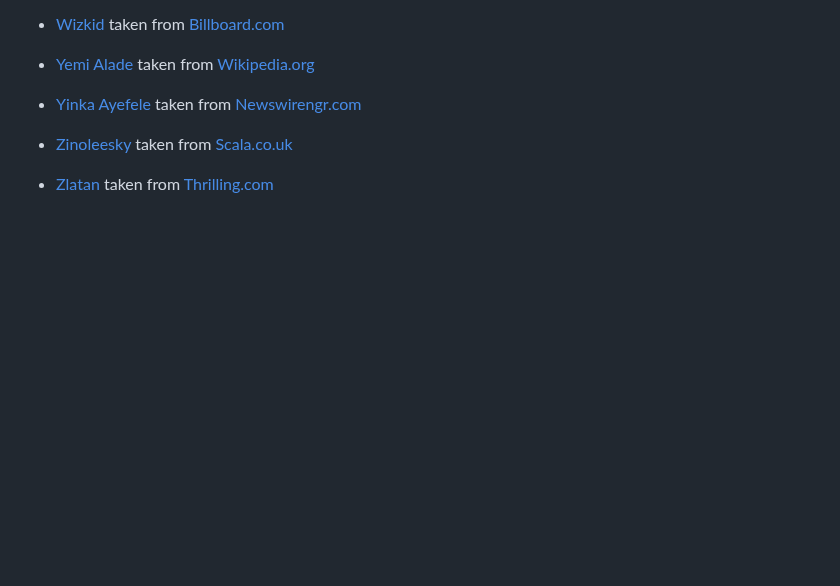
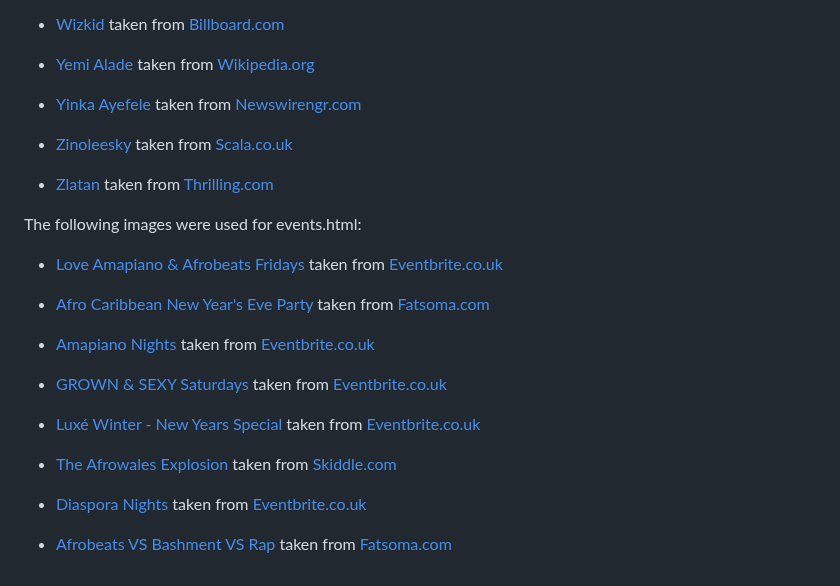
Before and after one commit to ofemiashiru/CI_MS1_ABL, a Markdown page: README.md, the part around the change. Rendered like a GitHub page; blank space fills up the shorter version.

Commit message:
readme: add event image credits

```diff
--- a/README.md
+++ b/README.md
@@ -851,3 +851,22 @@ The following images were used for artists.html and genre.html:
 - [Zinoleesky](assets/images/artists/zinoleesky.webp) taken from [Scala.co.uk](https://scala.co.uk/events/zinoleesky-live-at-scala/)
 
 - [Zlatan](assets/images/artists/zlatan.webp) taken from [Thrilling.com](https://thrillng.com/zlatan-ibile-zlatan-ibiles-biography-age-songs-career-and-net-worth/)
+
+
+The following images were used for events.html:
+
+- [Love Amapiano & Afrobeats Fridays](assets/images/events/love-amapiano-and-afrobeats-fridays.webp) taken from [Eventbrite.co.uk](https://www.eventbrite.co.uk/e/love-amapiano-afrobeats-fridays-tickets-476994301797)
+
+- [Afro Caribbean New Year's Eve Party](assets/images/events/afro-caribbean-new-years-eve-party.webp) taken from [Fatsoma.com](https://www.fatsoma.com/e/41ooc5yc/afro-caribbean-new-year-s-eve-party-at-98-club)
+
+- [Amapiano Nights](assets/images/events/amapiano-nights.webp) taken from [Eventbrite.co.uk](https://www.eventbrite.co.uk/e/amapiano-nights-vibes-on-vibes-tickets-463993335557)
+
+- [GROWN & SEXY Saturdays](assets/images/events/grown-and-sexy.webp) taken from [Eventbrite.co.uk](https://www.eventbrite.co.uk/e/grown-sexy-saturdays-tickets-482155910307)
+
+- [Luxé Winter - New Years Special](assets/images/events/luxe-winter-new-years-special.webp) taken from [Eventbrite.co.uk](https://www.eventbrite.co.uk/e/luxe-winter-new-years-special-tickets-449600516247)
+
+- [The Afrowales Explosion](assets/images/events/the-afrowales-explosion.webp) taken from [Skiddle.com](https://www.skiddle.com/whats-on/Cardiff/Revolution/The-Afrowales-Explosion/36215389/)
+
+- [Diaspora Nights](assets/images/events/diaspora-nights.webp) taken from [Eventbrite.co.uk](https://www.eventbrite.co.uk/e/diaspora-nights-afrobeats-afrohouse-amapiano-tickets-466855045007)
+
+- [Afrobeats VS Bashment VS Rap](assets/images/events/afrobeats-vs-bashment-vs-rap.webp) taken from [Fatsoma.com](https://www.fatsoma.com/e/dck8bwkp/afrobeats-vs-bashment-vs-rap)
```
